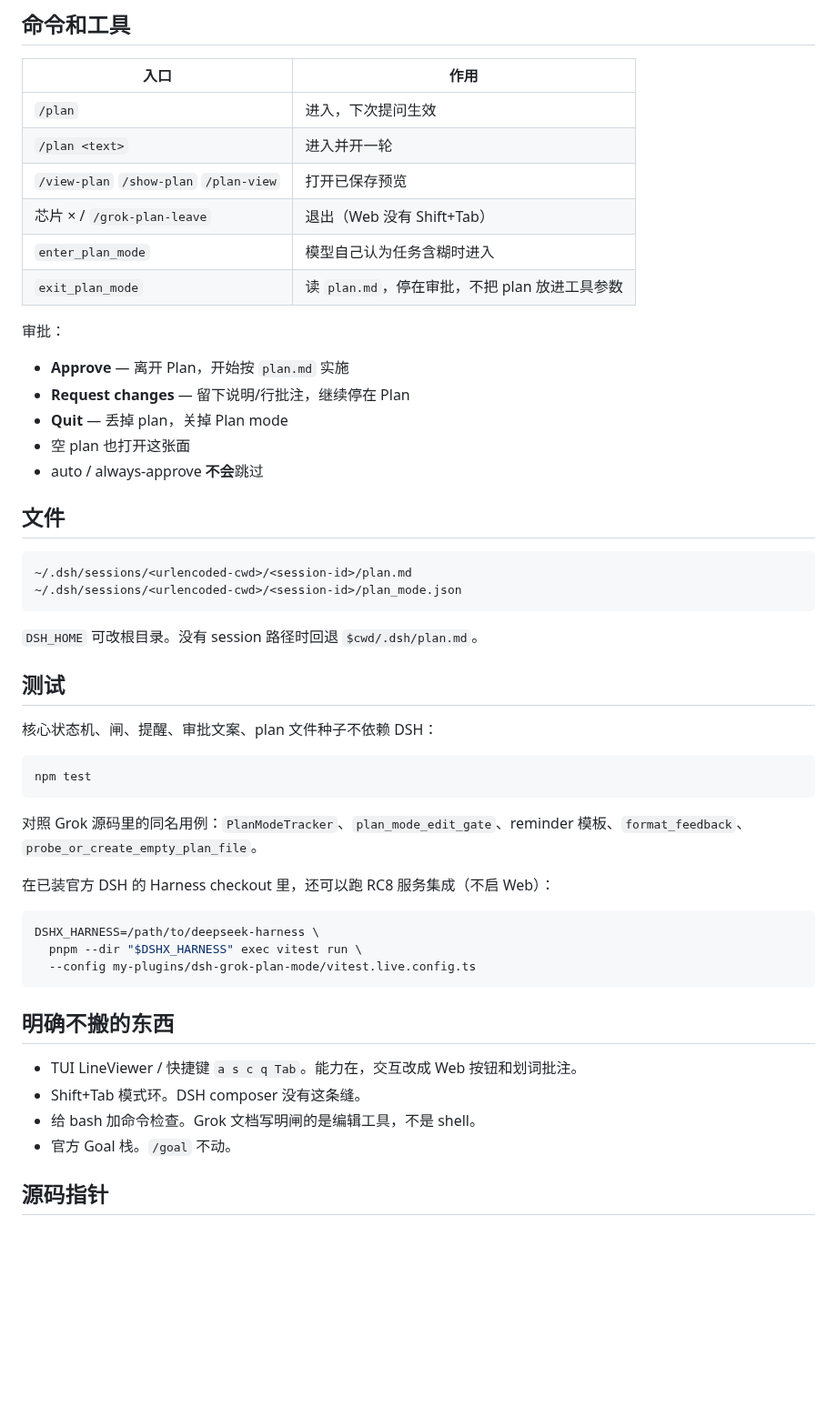
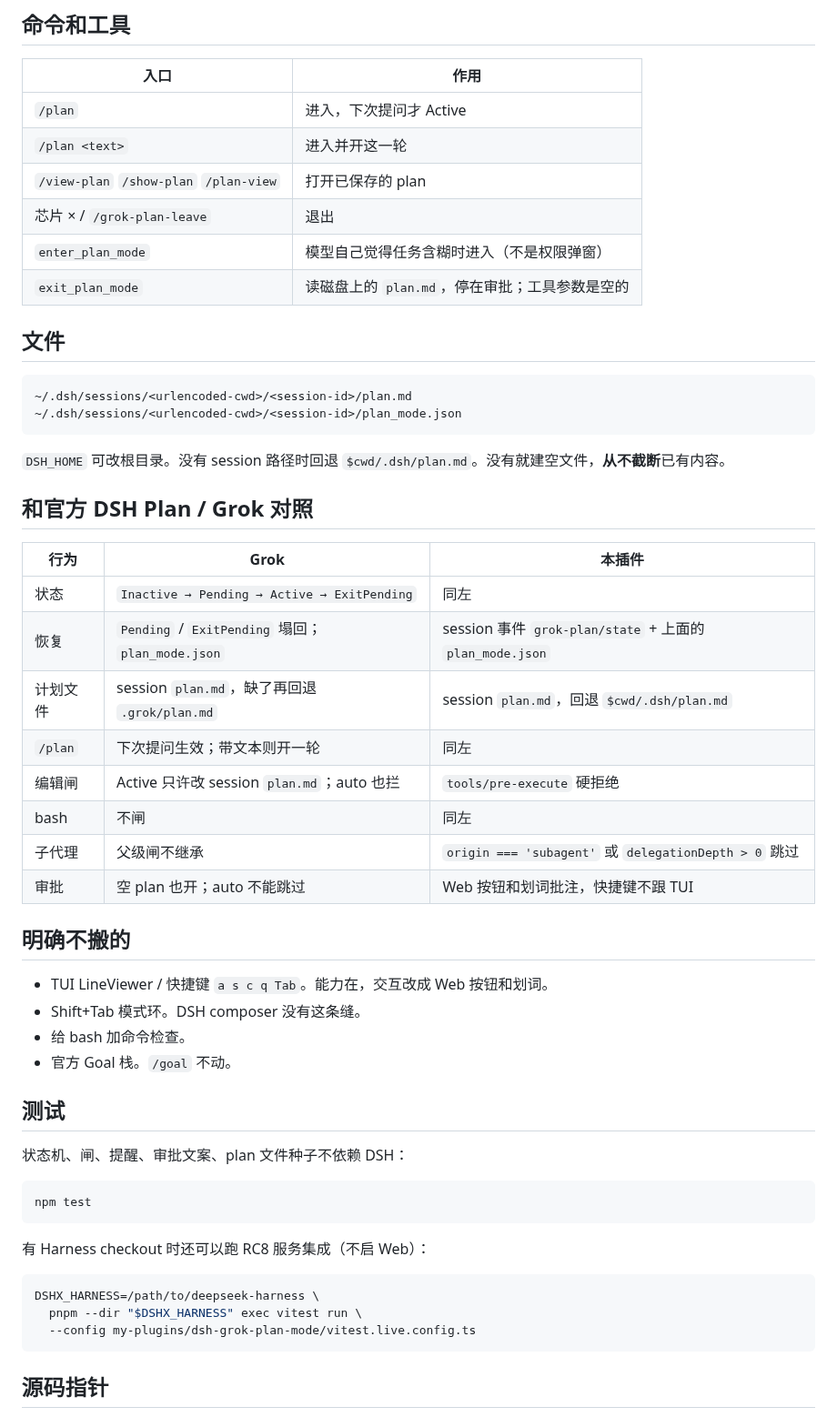
Before and after one commit to aa2246740/dsh-grok-plan-mode, a Markdown page: README.md, the part around one of its changes. Shown at 91% size. GitHub-like rendering; blank space fills up the shorter version.

````diff
--- a/README.md
+++ b/README.md
@@ -78,20 +82,12 @@ dshx verify-boot dsh-grok-plan-mode --keep
 
 | 入口 | 作用 |
 |---|---|
-| `/plan` | 进入，下次提问生效 |
-| `/plan <text>` | 进入并开一轮 |
-| `/view-plan` `/show-plan` `/plan-view` | 打开已保存预览 |
-| 芯片 × / `/grok-plan-leave` | 退出（Web 没有 Shift+Tab） |
-| `enter_plan_mode` | 模型自己认为任务含糊时进入 |
-| `exit_plan_mode` | 读 `plan.md`，停在审批，不把 plan 放进工具参数 |
-
-审批：
-
-- **Approve** — 离开 Plan，开始按 `plan.md` 实施
-- **Request changes** — 留下说明/行批注，继续停在 Plan
-- **Quit** — 丢掉 plan，关掉 Plan mode
-- 空 plan 也打开这张面
-- auto / always-approve **不会**跳过
+| `/plan` | 进入，下次提问才 Active |
+| `/plan <text>` | 进入并开这一轮 |
+| `/view-plan` `/show-plan` `/plan-view` | 打开已保存的 plan |
+| 芯片 × / `/grok-plan-leave` | 退出 |
+| `enter_plan_mode` | 模型自己觉得任务含糊时进入（不是权限弹窗） |
+| `exit_plan_mode` | 读磁盘上的 `plan.md`，停在审批；工具参数是空的 |
 
 ## 文件
 
@@ -100,32 +96,43 @@ dshx verify-boot dsh-grok-plan-mode --keep
 ~/.dsh/sessions/<urlencoded-cwd>/<session-id>/plan_mode.json
 ```
 
-`DSH_HOME` 可改根目录。没有 session 路径时回退 `$cwd/.dsh/plan.md`。
+`DSH_HOME` 可改根目录。没有 session 路径时回退 `$cwd/.dsh/plan.md`。没有就建空文件，**从不截断**已有内容。
+
+## 和官方 DSH Plan / Grok 对照
+
+| 行为 | Grok | 本插件 |
+|---|---|---|
+| 状态 | `Inactive → Pending → Active → ExitPending` | 同左 |
+| 恢复 | `Pending` / `ExitPending` 塌回；`plan_mode.json` | session 事件 `grok-plan/state` + 上面的 `plan_mode.json` |
+| 计划文件 | session `plan.md`，缺了再回退 `.grok/plan.md` | session `plan.md`，回退 `$cwd/.dsh/plan.md` |
+| `/plan` | 下次提问生效；带文本则开一轮 | 同左 |
+| 编辑闸 | Active 只许改 session `plan.md`；auto 也拦 | `tools/pre-execute` 硬拒绝 |
+| bash | 不闸 | 同左 |
+| 子代理 | 父级闸不继承 | `origin === 'subagent'` 或 `delegationDepth > 0` 跳过 |
+| 审批 | 空 plan 也开；auto 不能跳过 | Web 按钮和划词批注，快捷键不跟 TUI |
+
+## 明确不搬的
+
+- TUI LineViewer / 快捷键 `a s c q Tab`。能力在，交互改成 Web 按钮和划词。
+- Shift+Tab 模式环。DSH composer 没有这条缝。
+- 给 bash 加命令检查。
+- 官方 Goal 栈。`/goal` 不动。
 
 ## 测试
 
-核心状态机、闸、提醒、审批文案、plan 文件种子不依赖 DSH：
+状态机、闸、提醒、审批文案、plan 文件种子不依赖 DSH：
 
 ```sh
 npm test
 ```
 
-对照 Grok 源码里的同名用例：`PlanModeTracker`、`plan_mode_edit_gate`、reminder 模板、`format_feedback`、`probe_or_create_empty_plan_file`。
-
-在已装官方 DSH 的 Harness checkout 里，还可以跑 RC8 服务集成（不启 Web）：
+有 Harness checkout 时还可以跑 RC8 服务集成（不启 Web）：
 
 ```sh
 DSHX_HARNESS=/path/to/deepseek-harness \
   pnpm --dir "$DSHX_HARNESS" exec vitest run \
   --config my-plugins/dsh-grok-plan-mode/vitest.live.config.ts
 ```
-
-## 明确不搬的东西
-
-- TUI LineViewer / 快捷键 `a s c q Tab`。能力在，交互改成 Web 按钮和划词批注。
-- Shift+Tab 模式环。DSH composer 没有这条缝。
-- 给 bash 加命令检查。Grok 文档写明闸的是编辑工具，不是 shell。
-- 官方 Goal 栈。`/goal` 不动。
 
 ## 源码指针
 
````
Also changed, not shown: other parts of README.md (+45 -41 lines), README.en.md (added, +143 -0 lines), docs/screenshots/gate-walkthrough.png (added), docs/screenshots/plan-chip.png (added), docs/screenshots/plan-review-comments.png (added), docs/screenshots/plan-review-empty.png (added), docs/screenshots/plan-review.gif (added), docs/screenshots/plan-review.png (added), 1 other file.
